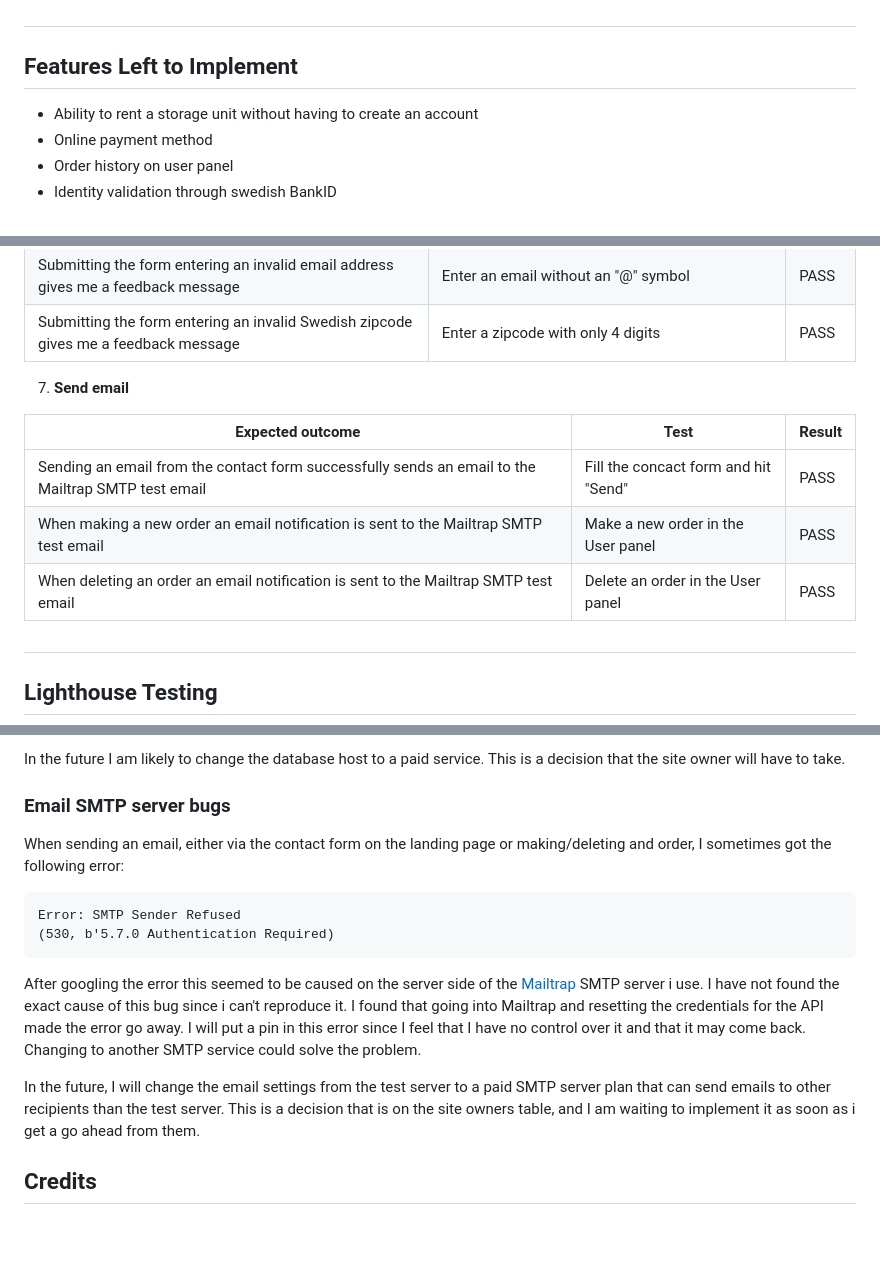
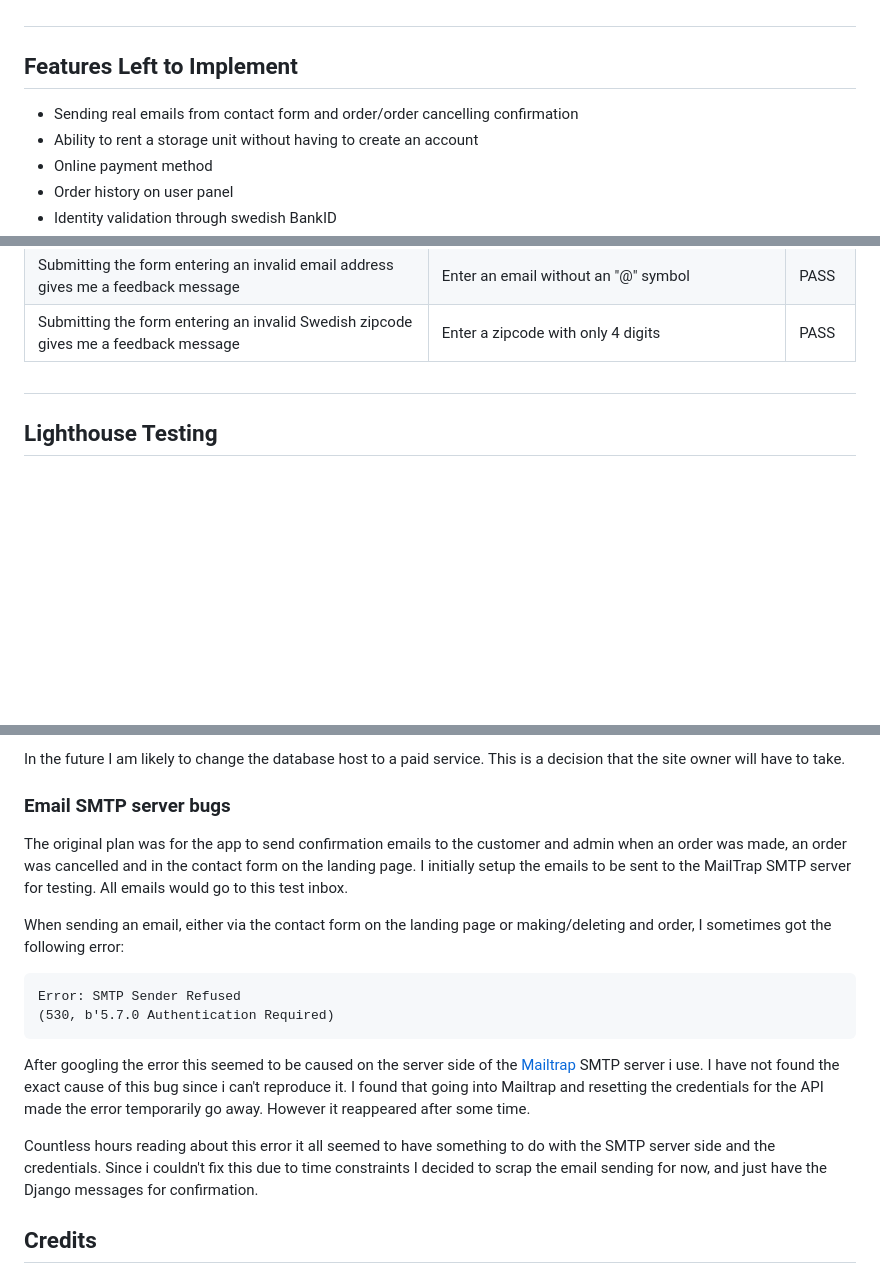
Before and after one commit to Johneriksson88/magasinet-ekorren, a Markdown page: README.md, 3 parts joined by grey strips. Rendered like a GitHub page; blank space fills up the shorter version.

````diff
--- a/README.md
+++ b/README.md
@@ -395,6 +395,7 @@ At the moment all emails go to an SMTP test server on the free service [Mailtrap
 
 ## Features Left to Implement
 
+- Sending real emails from contact form and order/order cancelling confirmation
 - Ability to rent a storage unit without having to create an account
 - Online payment method
 - Order history on user panel
@@ -640,13 +641,6 @@ The manual testing was divided up into the websites different functions:
 | Submitting the form entering an invalid email address gives me a feedback message | Enter an email without an "@" symbol | PASS |
 | Submitting the form entering an invalid Swedish zipcode gives me a feedback message | Enter a zipcode with only 4 digits | PASS |
 
-7. **Send email**
-
-| Expected outcome | Test | Result |
-| ----------- | ----------- | ----------- |
-| Sending an email from the contact form successfully sends an email to the Mailtrap SMTP test email | Fill the concact form and hit "Send" | PASS |
-| When making a new order an email notification is sent to the Mailtrap SMTP test email | Make a new order in the User panel | PASS |
-| When deleting an order an email notification is sent to the Mailtrap SMTP test email | Delete an order in the User panel | PASS |
 
 #
 
@@ -718,15 +712,17 @@ In the future I am likely to change the database host to a paid service. This is
 
 ### Email SMTP server bugs
 
+The original plan was for the app to send confirmation emails to the customer and admin when an order was made, an order was cancelled and in the contact form on the landing page. I initially setup the emails to be sent to the MailTrap SMTP server for testing. All emails would go to this test inbox.
+
 When sending an email, either via the contact form on the landing page or making/deleting and order, I sometimes got the following error:
 ```
 Error: SMTP Sender Refused
 (530, b'5.7.0 Authentication Required)
 ```
 
-After googling the error this seemed to be caused on the server side of the [Mailtrap](https://mailtrap.io/) SMTP server i use. I have not found the exact cause of this bug since i can't reproduce it. I found that going into Mailtrap and resetting the credentials for the API made the error go away. I will put a pin in this error since I feel that I have no control over it and that it may come back. Changing to another SMTP service could solve the problem.
+After googling the error this seemed to be caused on the server side of the [Mailtrap](https://mailtrap.io/) SMTP server i use. I have not found the exact cause of this bug since i can't reproduce it. I found that going into Mailtrap and resetting the credentials for the API made the error temporarily go away. However it reappeared after some time.
 
-In the future, I will change the email settings from the test server to a paid SMTP server plan that can send emails to other recipients than the test server. This is a decision that is on the site owners table, and I am waiting to implement it as soon as i get a go ahead from them.
+Countless hours reading about this error it all seemed to have something to do with the SMTP server side and the credentials. Since i couldn't fix this due to time constraints I decided to scrap the email sending for now, and just have the Django messages for confirmation.
 
 ## Credits
 
````
